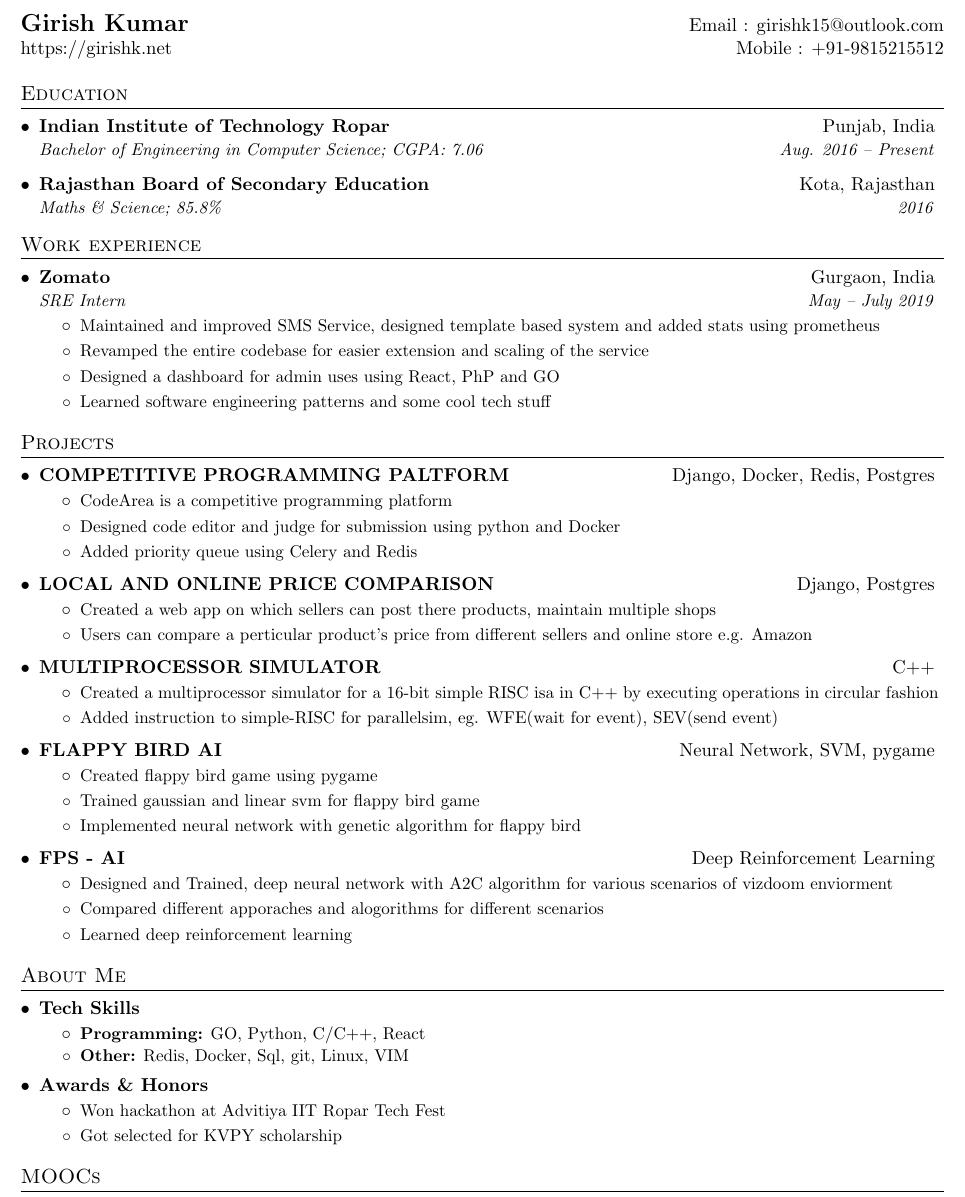
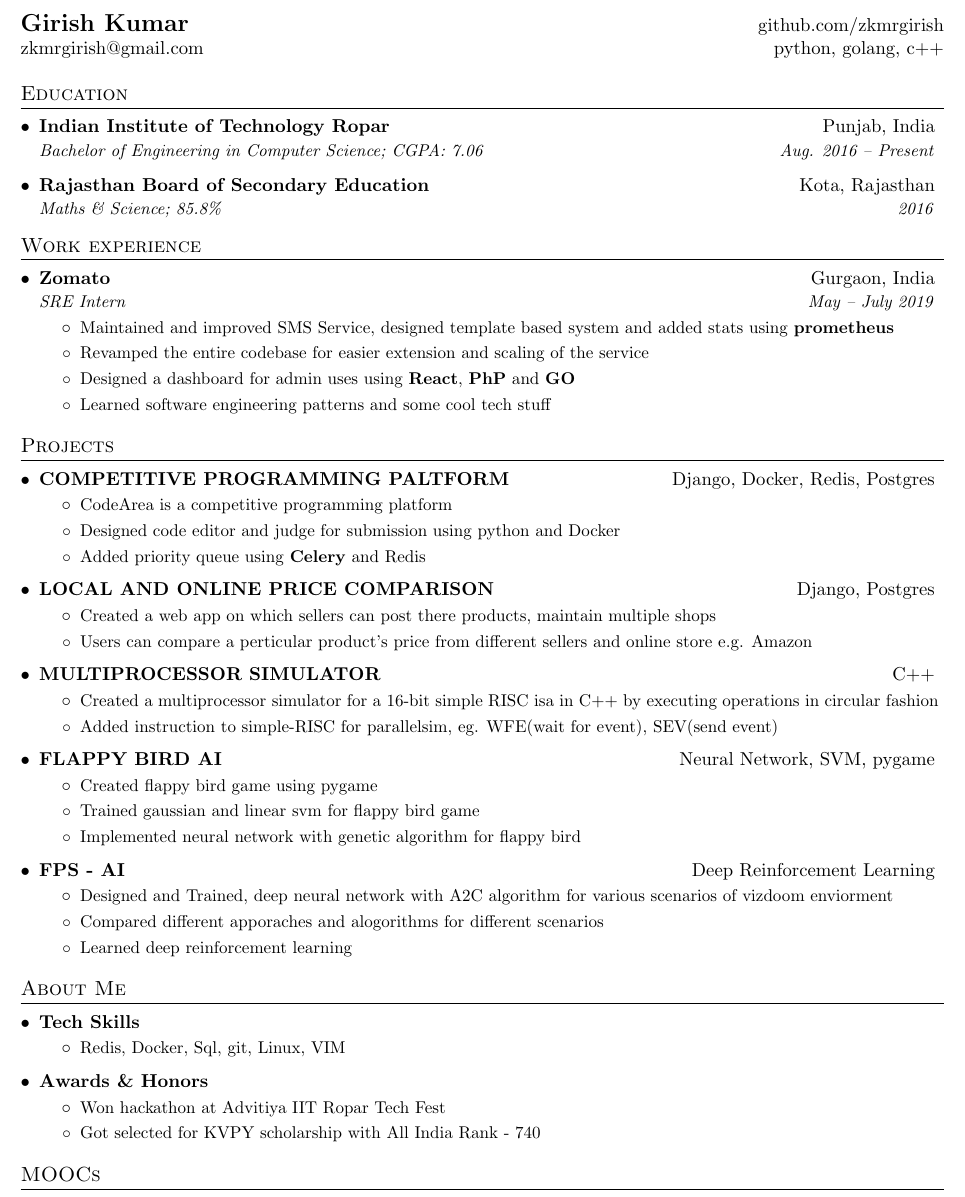
Before and after one commit to 0xgirish/resume, a LaTeX CV (resume.tex): part of the page, cut so that both start at the same text. Compiled offline with pdfLaTeX.

Commit message:
resume google

```diff
--- a/resume.tex
+++ b/resume.tex
@@ -88,8 +88,8 @@
 
 %----------HEADING-----------------
 \begin{tabular*}{\textwidth}{l@{\extracolsep{\fill}}r}
-  \textbf{\href{https://girishk.net/}{\Large Girish Kumar}} & Email : \href{mailto:girishk15@outlook.com}{girishk15@outlook.com}\\
-  \href{https://girishk.net}{https://girishk.net} & Mobile : +91-9815215512 \\
+    \textbf{\href{https://girishk.net/}{\Large Girish Kumar}} &  \href{https://github.com/zkmrgirish}{github.com/zkmrgirish}\\
+  \href{mailto:zkmrgirish@gmail.com}{zkmrgirish@gmail.com} & python, golang, c++\\
 \end{tabular*}
 
 
@@ -113,11 +113,11 @@
       {SRE Intern}{May -- July 2019}
       \resumeItemListStart
         \resumeSimpleItem
-        {Maintained and improved SMS Service, designed template based system and added stats using prometheus}
+        {Maintained and improved SMS Service, designed template based system and added stats using \textbf{prometheus}}
         \resumeSimpleItem
         {Revamped the entire codebase for easier extension and scaling of the service}
         \resumeSimpleItem
-        {Designed a dashboard for admin uses using React, PhP and GO}
+        {Designed a dashboard for admin uses using \textbf{React}, \textbf{PhP} and \textbf{GO}}
         \resumeSimpleItem
         {Learned software engineering patterns and some cool tech stuff}
       \resumeItemListEnd
@@ -133,7 +133,7 @@
     \resumeItemListStart
       \resumeSimpleItem {CodeArea is a competitive programming platform}
       \resumeSimpleItem {Designed code editor and judge for submission using python and Docker}
-      \resumeSimpleItem {Added priority queue using Celery and Redis}
+      \resumeSimpleItem {Added priority queue using \textbf{Celery} and Redis}
     \resumeItemListEnd
     \resumeSimpleSubheading
     {LOCAL AND ONLINE PRICE COMPARISON}{Django, Postgres}
@@ -170,15 +170,12 @@
  \resumeSubHeadingListStart
     \resumeListTitle{Tech Skills}
         \resumeItemListStart
-            \resumeItem{Programming}
-            {GO, Python, C/C++, React}
-            \resumeItem{Other}
-            {Redis, Docker, Sql, git, Linux, VIM}
+            \resumeSimpleItem{Redis, Docker, Sql, git, Linux, VIM}
         \resumeItemListEnd
     \resumeListTitle{Awards \& Honors}
         \resumeItemListStart
             \resumeSimpleItem{Won hackathon at Advitiya IIT Ropar Tech Fest}
-            \resumeSimpleItem{Got selected for KVPY scholarship}
+            \resumeSimpleItem{Got selected for KVPY scholarship with All India Rank - 740}
         \resumeItemListEnd
  \resumeSubHeadingListEnd
 
```
Also changed, not shown: resume.pdf.
